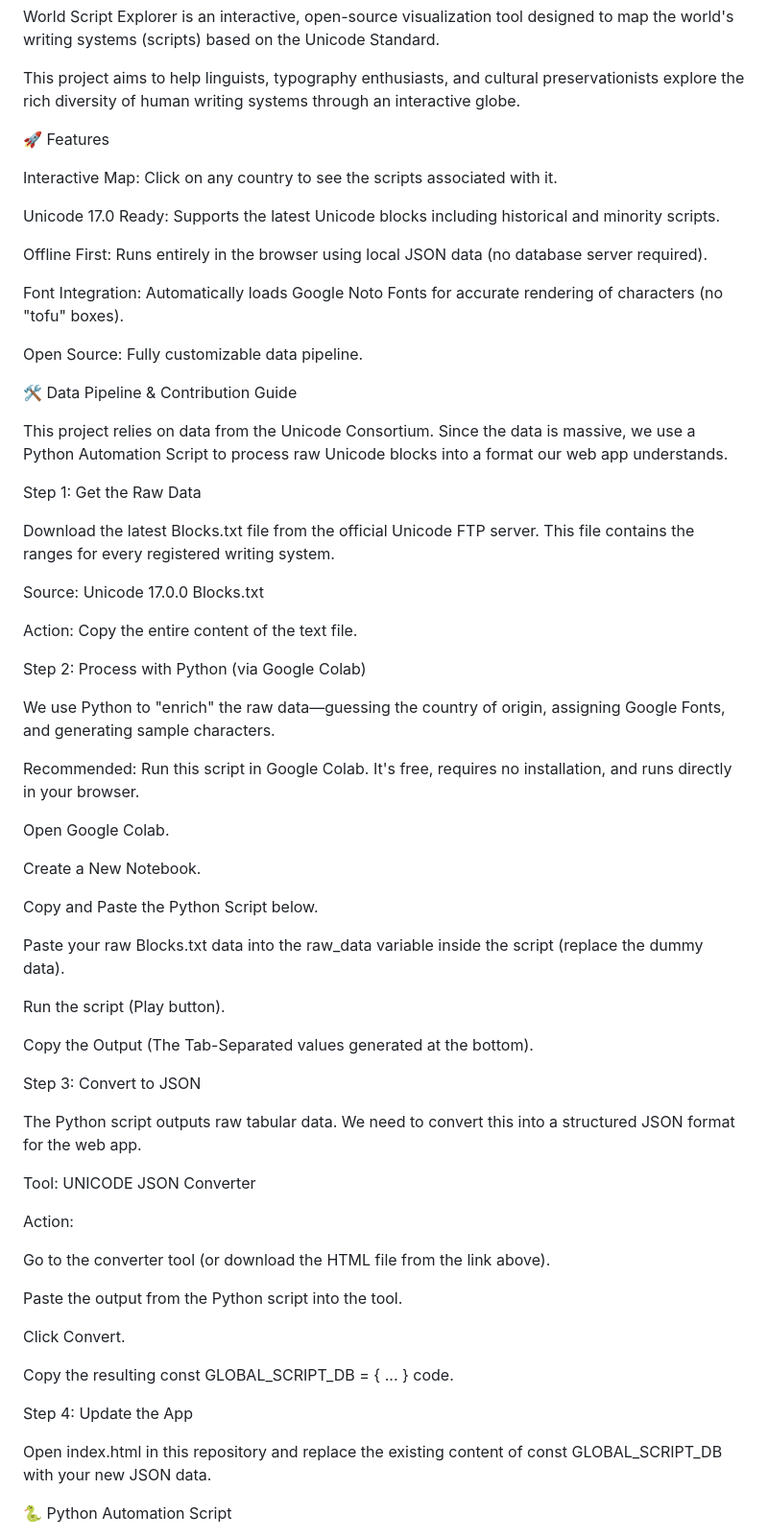
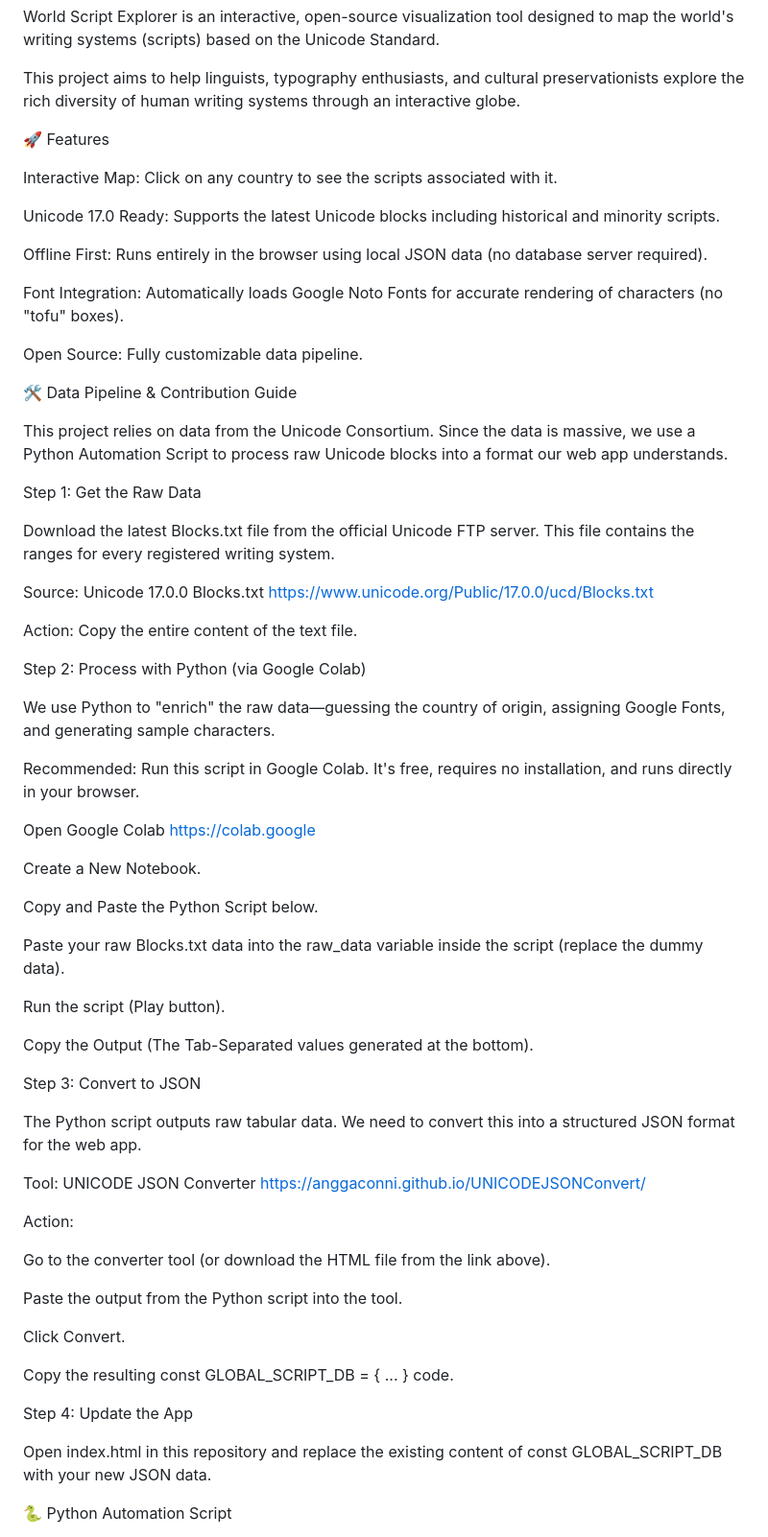
Before and after one commit to AnggaConni/Script-Explorer, a Markdown page: README.md, the part around the change. Shown at 96% size. Drawn GitHub-style.

```diff
--- a/README.md
+++ b/README.md
@@ -3,6 +3,7 @@ World Script Explorer 🌍
 World Script Explorer is an interactive, open-source visualization tool designed to map the world's writing systems (scripts) based on the Unicode Standard.
 
 This project aims to help linguists, typography enthusiasts, and cultural preservationists explore the rich diversity of human writing systems through an interactive globe.
+
 
 🚀 Features
 
@@ -16,17 +17,20 @@ Font Integration: Automatically loads Google Noto Fonts for accurate rendering o
 
 Open Source: Fully customizable data pipeline.
 
+
 🛠️ Data Pipeline & Contribution Guide
 
 This project relies on data from the Unicode Consortium. Since the data is massive, we use a Python Automation Script to process raw Unicode blocks into a format our web app understands.
+
 
 Step 1: Get the Raw Data
 
 Download the latest Blocks.txt file from the official Unicode FTP server. This file contains the ranges for every registered writing system.
 
-Source: Unicode 17.0.0 Blocks.txt
+Source: Unicode 17.0.0 Blocks.txt https://www.unicode.org/Public/17.0.0/ucd/Blocks.txt
 
 Action: Copy the entire content of the text file.
+
 
 Step 2: Process with Python (via Google Colab)
 
@@ -34,7 +38,7 @@ We use Python to "enrich" the raw data—guessing the country of origin, assigni
 
 Recommended: Run this script in Google Colab. It's free, requires no installation, and runs directly in your browser.
 
-Open Google Colab.
+Open Google Colab https://colab.google
 
 Create a New Notebook.
 
@@ -46,11 +50,13 @@ Run the script (Play button).
 
 Copy the Output (The Tab-Separated values generated at the bottom).
 
+
 Step 3: Convert to JSON
 
 The Python script outputs raw tabular data. We need to convert this into a structured JSON format for the web app.
 
-Tool: UNICODE JSON Converter
+Tool: UNICODE JSON Converter https://anggaconni.github.io/UNICODEJSONConvert/
+
 
 Action:
 
@@ -62,9 +68,11 @@ Click Convert.
 
 Copy the resulting const GLOBAL_SCRIPT_DB = { ... } code.
 
+
 Step 4: Update the App
 
 Open index.html in this repository and replace the existing content of const GLOBAL_SCRIPT_DB with your new JSON data.
+
 
 🐍 Python Automation Script
 
```
